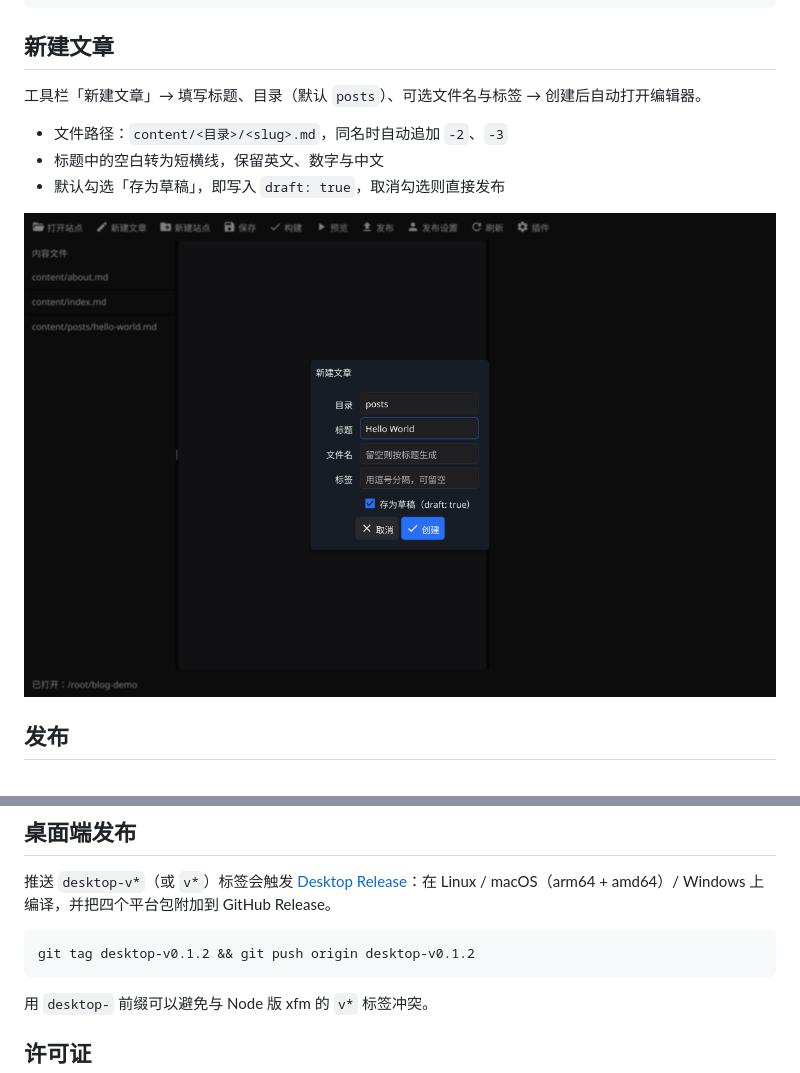
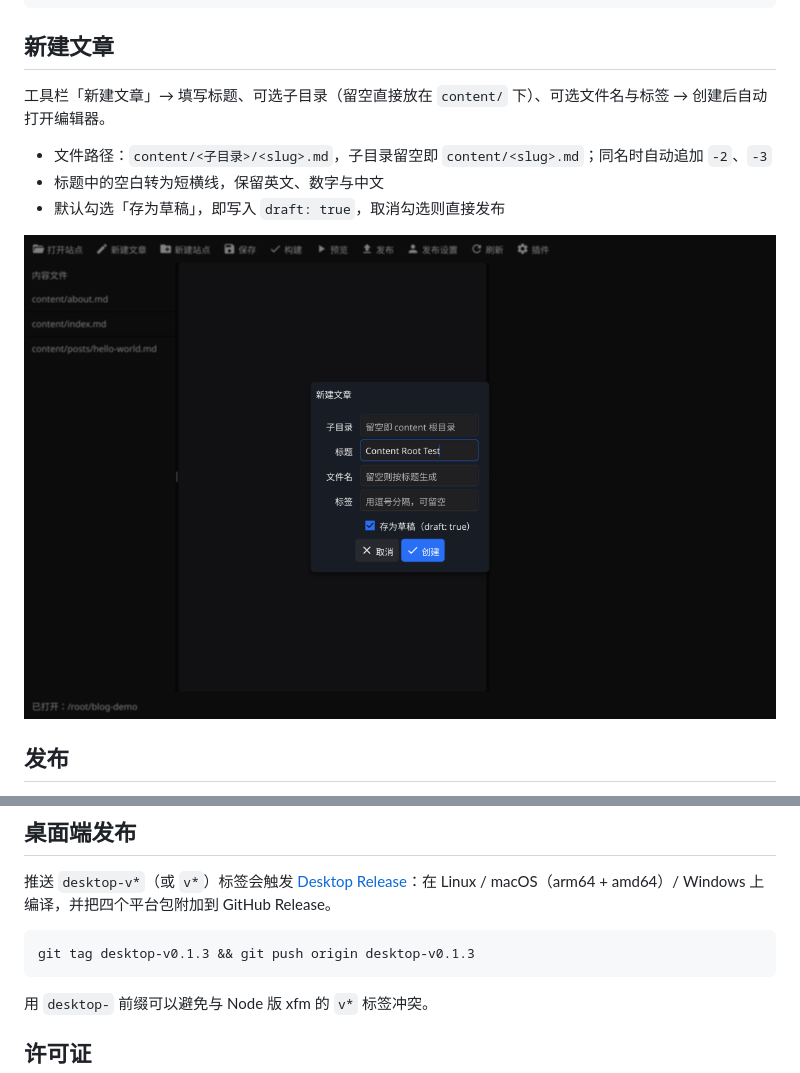
Before and after one commit to xfm0797/xfm, a Markdown page: xfm-desktop/README.md, 2 parts joined by grey strips. GitHub-like rendering; pictures changed too: xfm-desktop/docs/new-post.png.

Commit message:
feat: update workspace
Co-authored-by: traeagent <traeagent@users.noreply.github.com>

````diff
--- a/xfm-desktop/README.md
+++ b/xfm-desktop/README.md
@@ -58,9 +58,9 @@ xfm plugins my-blog    # 查看插件启用状态
 
 ## 新建文章
 
-工具栏「新建文章」→ 填写标题、目录（默认 `posts`）、可选文件名与标签 → 创建后自动打开编辑器。
+工具栏「新建文章」→ 填写标题、可选子目录（留空直接放在 `content/` 下）、可选文件名与标签 → 创建后自动打开编辑器。
 
-- 文件路径：`content/<目录>/<slug>.md`，同名时自动追加 `-2`、`-3`
+- 文件路径：`content/<子目录>/<slug>.md`，子目录留空即 `content/<slug>.md`；同名时自动追加 `-2`、`-3`
 - 标题中的空白转为短横线，保留英文、数字与中文
 - 默认勾选「存为草稿」，即写入 `draft: true`，取消勾选则直接发布
 
@@ -181,7 +181,7 @@ convert internal/gui/assets/icon.png -define icon:auto-resize=256,128,64,48,32,1
 推送 `desktop-v*`（或 `v*`）标签会触发 [Desktop Release](../.github/workflows/desktop-release.yml)：在 Linux / macOS（arm64 + amd64）/ Windows 上编译，并把四个平台包附加到 GitHub Release。
 
 ```bash
-git tag desktop-v0.1.2 && git push origin desktop-v0.1.2
+git tag desktop-v0.1.3 && git push origin desktop-v0.1.3
 ```
 
 用 `desktop-` 前缀可以避免与 Node 版 xfm 的 `v*` 标签冲突。
````
Also changed, not shown: 1 other file.
